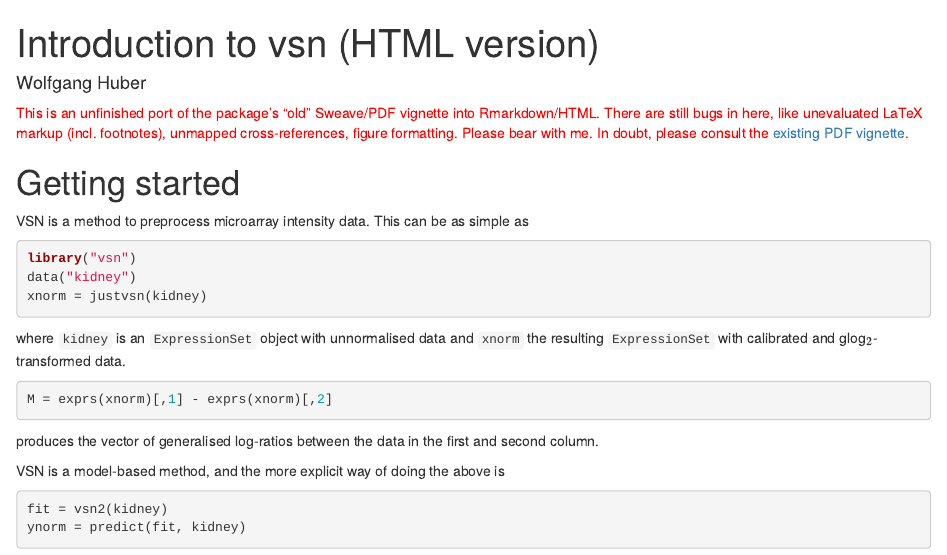
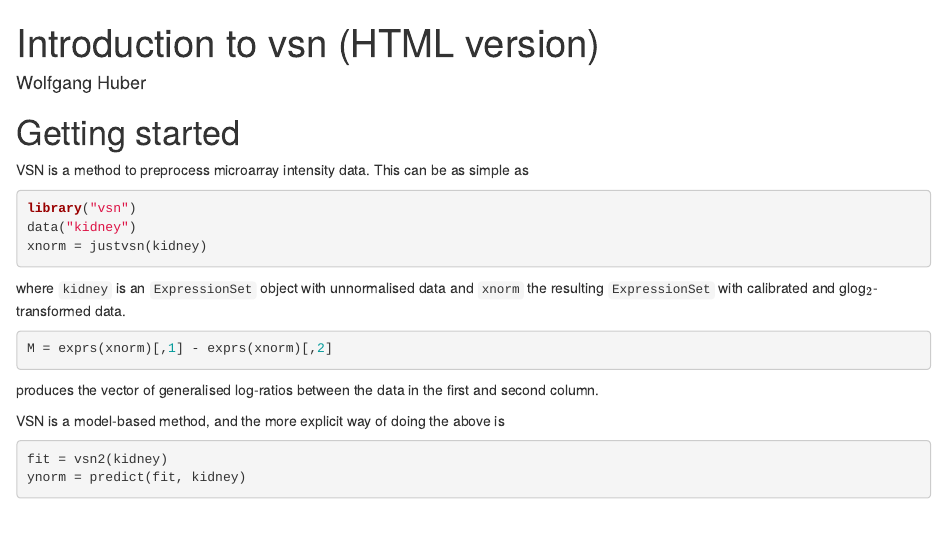
Before and after one commit to bioc/vsn, an R Markdown document (vignettes/vsn.Rmd): the page in a window 1100 px wide, from its top. Rendered offline with R 4.5, knitr and Pandoc, with nearby package versions; the code chunks are not run, so their results and figures are left out; drawn as R Markdown's standard HTML page in place of the format the file asks for.

Commit message:
Added dependency on hexbin Removed the 'work in progress' warning from the HTML vignette.
git-svn-id: file:///home/git/hedgehog.fhcrc.org/bioconductor/trunk/madman/Rpacks/vsn@126664 bc3139a8-67e5-0310-9ffc-ced21a209358

````diff
--- a/vignettes/vsn.Rmd
+++ b/vignettes/vsn.Rmd
@@ -18,11 +18,6 @@ knitr::opts_chunk$set(tidy = FALSE, cache = TRUE, autodep = TRUE, fig.height = 5
                       message = FALSE, error = FALSE, warning = TRUE)
 set.seed(0xdada)
 ```
-
-<span style="color:red">This is an unfinished port of the package's "old" Sweave/PDF
-vignette into Rmarkdown/HTML. There are still bugs in here, like unevaluated LaTeX markup
-(incl. footnotes), unmapped cross-references, figure formatting. Please bear with
-me. In doubt, please consult the [existing PDF vignette](A-vsn.pdf).</span>
 
 # Getting started{#sec:overv}
 
````
Also changed, not shown: 1 other file.
